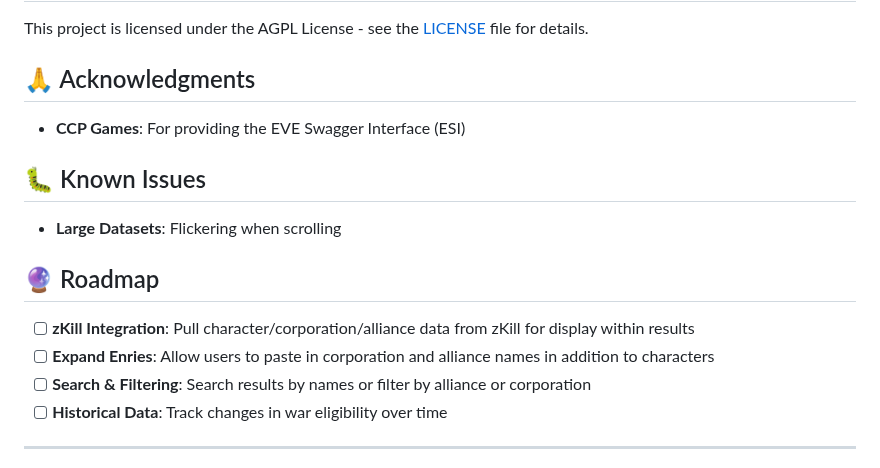
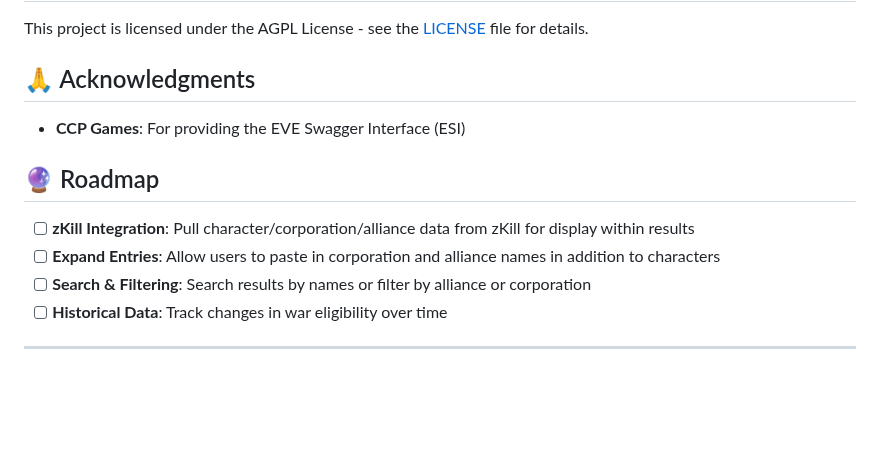
Before and after one commit to moregh/moregh.github.io, a Markdown page: README.md, the part around the change. GitHub-like rendering; blank space fills up the shorter version.

Commit message:
Remove reference to flickering as its (hopefully) fixed

```diff
--- a/README.md
+++ b/README.md
@@ -105,14 +105,10 @@ This project is licensed under the AGPL License - see the [LICENSE](LICENSE) fil
 
 - **CCP Games**: For providing the EVE Swagger Interface (ESI)
 
-## 🐛 Known Issues
-
-- **Large Datasets**: Flickering when scrolling
-
 ## 🔮 Roadmap
 
 - [ ] **zKill Integration**: Pull character/corporation/alliance data from zKill for display within results
-- [ ] **Expand Enries**: Allow users to paste in corporation and alliance names in addition to characters
+- [ ] **Expand Entries**: Allow users to paste in corporation and alliance names in addition to characters
 - [ ] **Search & Filtering**: Search results by names or filter by alliance or corporation
 - [ ] **Historical Data**: Track changes in war eligibility over time
 
```
